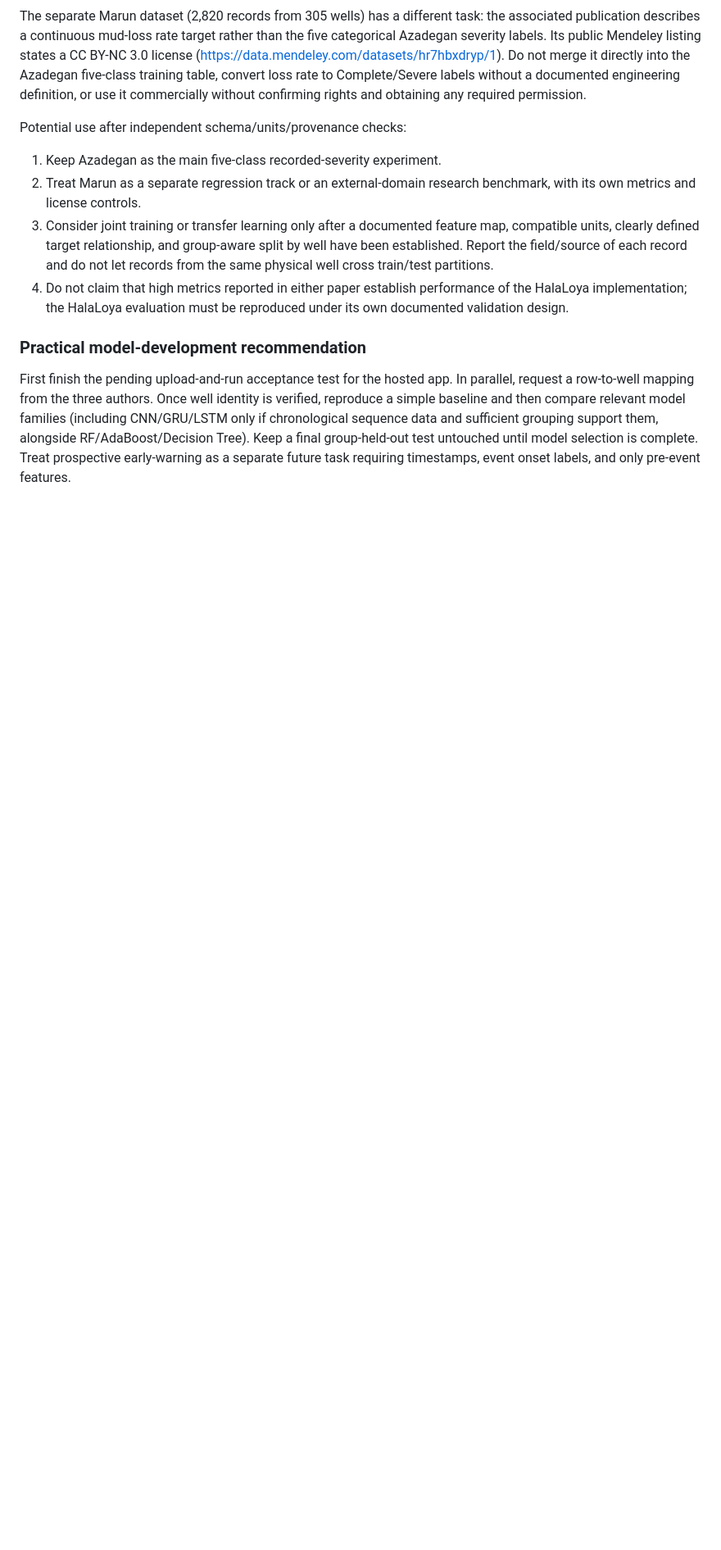
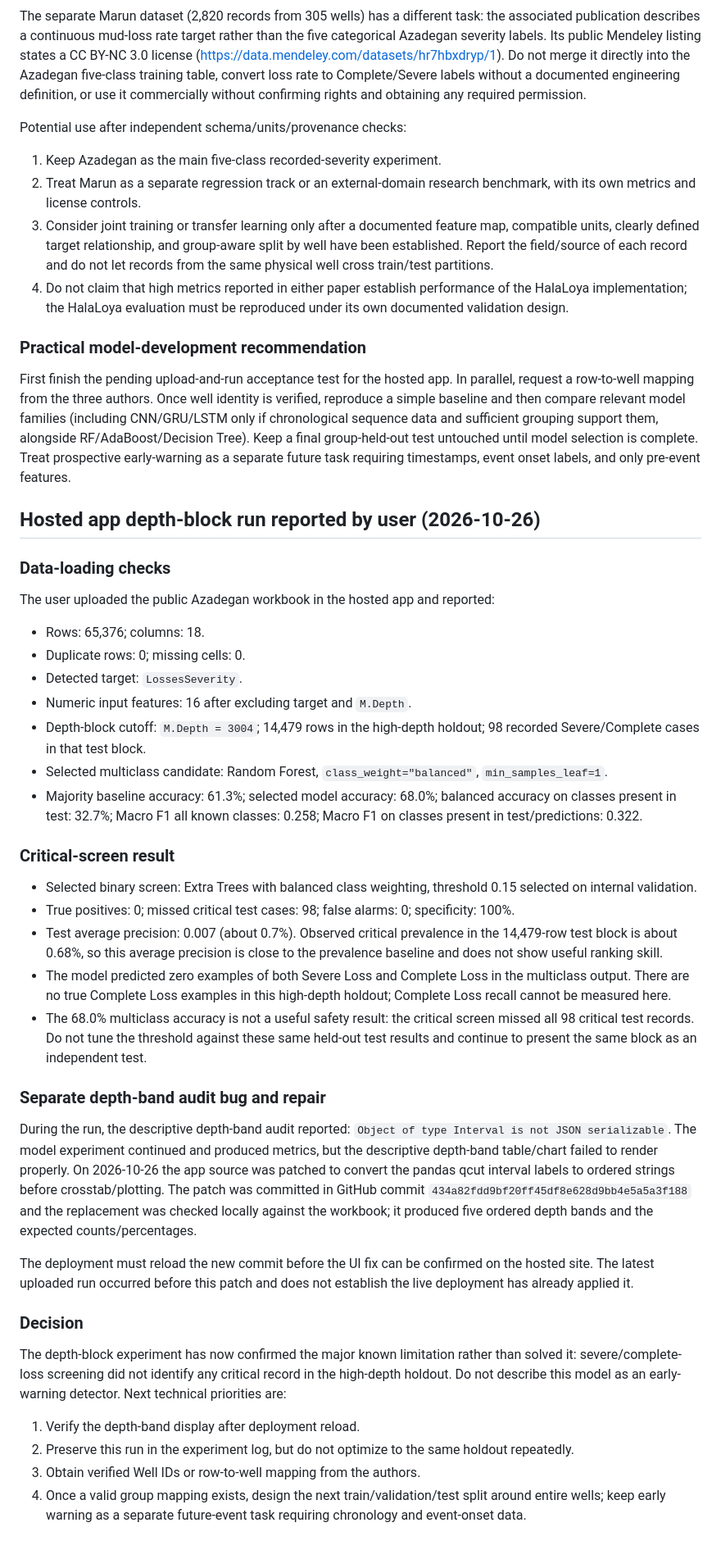
Before and after one commit to halas9370-a11y/halas9370-a11y.github.io, a Markdown page: drilling-mvp/MODEL_EVALUATION_PLAN.md, the part around the change. Shown at 82% size. GitHub-like rendering; blank space fills up the shorter version.

Commit message:
Record hosted depth-block results and fix status

```diff
--- a/drilling-mvp/MODEL_EVALUATION_PLAN.md
+++ b/drilling-mvp/MODEL_EVALUATION_PLAN.md
@@ -367,3 +367,39 @@ Potential use after independent schema/units/provenance checks:
 ### Practical model-development recommendation
 
 First finish the pending upload-and-run acceptance test for the hosted app. In parallel, request a row-to-well mapping from the three authors. Once well identity is verified, reproduce a simple baseline and then compare relevant model families (including CNN/GRU/LSTM only if chronological sequence data and sufficient grouping support them, alongside RF/AdaBoost/Decision Tree). Keep a final group-held-out test untouched until model selection is complete. Treat prospective early-warning as a separate future task requiring timestamps, event onset labels, and only pre-event features.
+
+
+## Hosted app depth-block run reported by user (2026-10-26)
+
+### Data-loading checks
+
+The user uploaded the public Azadegan workbook in the hosted app and reported:
+- Rows: 65,376; columns: 18.
+- Duplicate rows: 0; missing cells: 0.
+- Detected target: `LossesSeverity`.
+- Numeric input features: 16 after excluding target and `M.Depth`.
+- Depth-block cutoff: `M.Depth = 3004`; 14,479 rows in the high-depth holdout; 98 recorded Severe/Complete cases in that test block.
+- Selected multiclass candidate: Random Forest, `class_weight="balanced"`, `min_samples_leaf=1`.
+- Majority baseline accuracy: 61.3%; selected model accuracy: 68.0%; balanced accuracy on classes present in test: 32.7%; Macro F1 all known classes: 0.258; Macro F1 on classes present in test/predictions: 0.322.
+
+### Critical-screen result
+
+- Selected binary screen: Extra Trees with balanced class weighting, threshold 0.15 selected on internal validation.
+- True positives: 0; missed critical test cases: 98; false alarms: 0; specificity: 100%.
+- Test average precision: 0.007 (about 0.7%). Observed critical prevalence in the 14,479-row test block is about 0.68%, so this average precision is close to the prevalence baseline and does not show useful ranking skill.
+- The model predicted zero examples of both Severe Loss and Complete Loss in the multiclass output. There are no true Complete Loss examples in this high-depth holdout; Complete Loss recall cannot be measured here.
+- The 68.0% multiclass accuracy is not a useful safety result: the critical screen missed all 98 critical test records. Do not tune the threshold against these same held-out test results and continue to present the same block as an independent test.
+
+### Separate depth-band audit bug and repair
+
+During the run, the descriptive depth-band audit reported: `Object of type Interval is not JSON serializable`. The model experiment continued and produced metrics, but the descriptive depth-band table/chart failed to render properly. On 2026-10-26 the app source was patched to convert the pandas qcut interval labels to ordered strings before crosstab/plotting. The patch was committed in GitHub commit `434a82fdd9bf20ff45df8e628d9bb4e5a5a3f188` and the replacement was checked locally against the workbook; it produced five ordered depth bands and the expected counts/percentages.
+
+The deployment must reload the new commit before the UI fix can be confirmed on the hosted site. The latest uploaded run occurred before this patch and does not establish the live deployment has already applied it.
+
+### Decision
+
+The depth-block experiment has now confirmed the major known limitation rather than solved it: severe/complete-loss screening did not identify any critical record in the high-depth holdout. Do not describe this model as an early-warning detector. Next technical priorities are:
+1. Verify the depth-band display after deployment reload.
+2. Preserve this run in the experiment log, but do not optimize to the same holdout repeatedly.
+3. Obtain verified Well IDs or row-to-well mapping from the authors.
+4. Once a valid group mapping exists, design the next train/validation/test split around entire wells; keep early warning as a separate future-event task requiring chronology and event-onset data.
```
